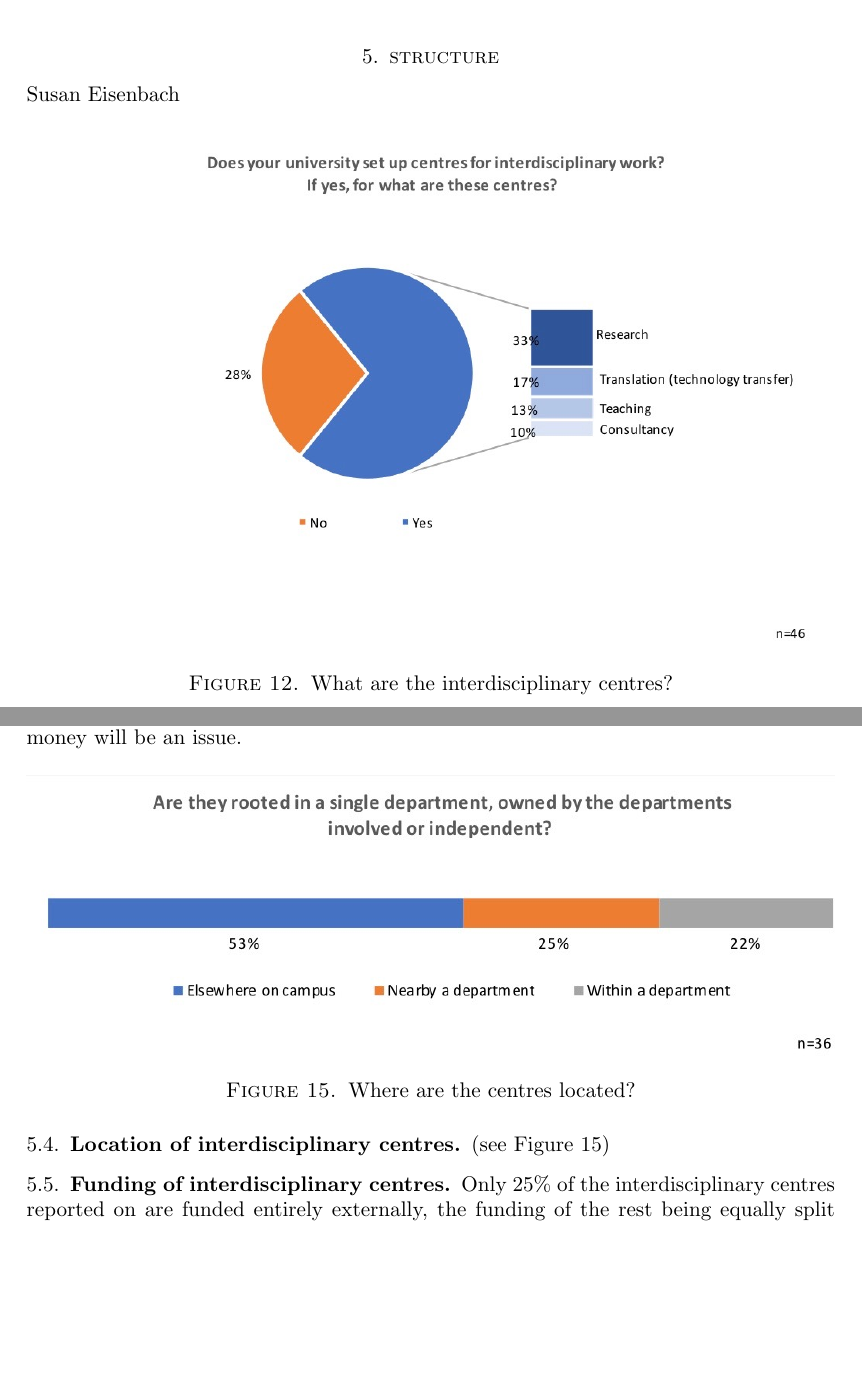
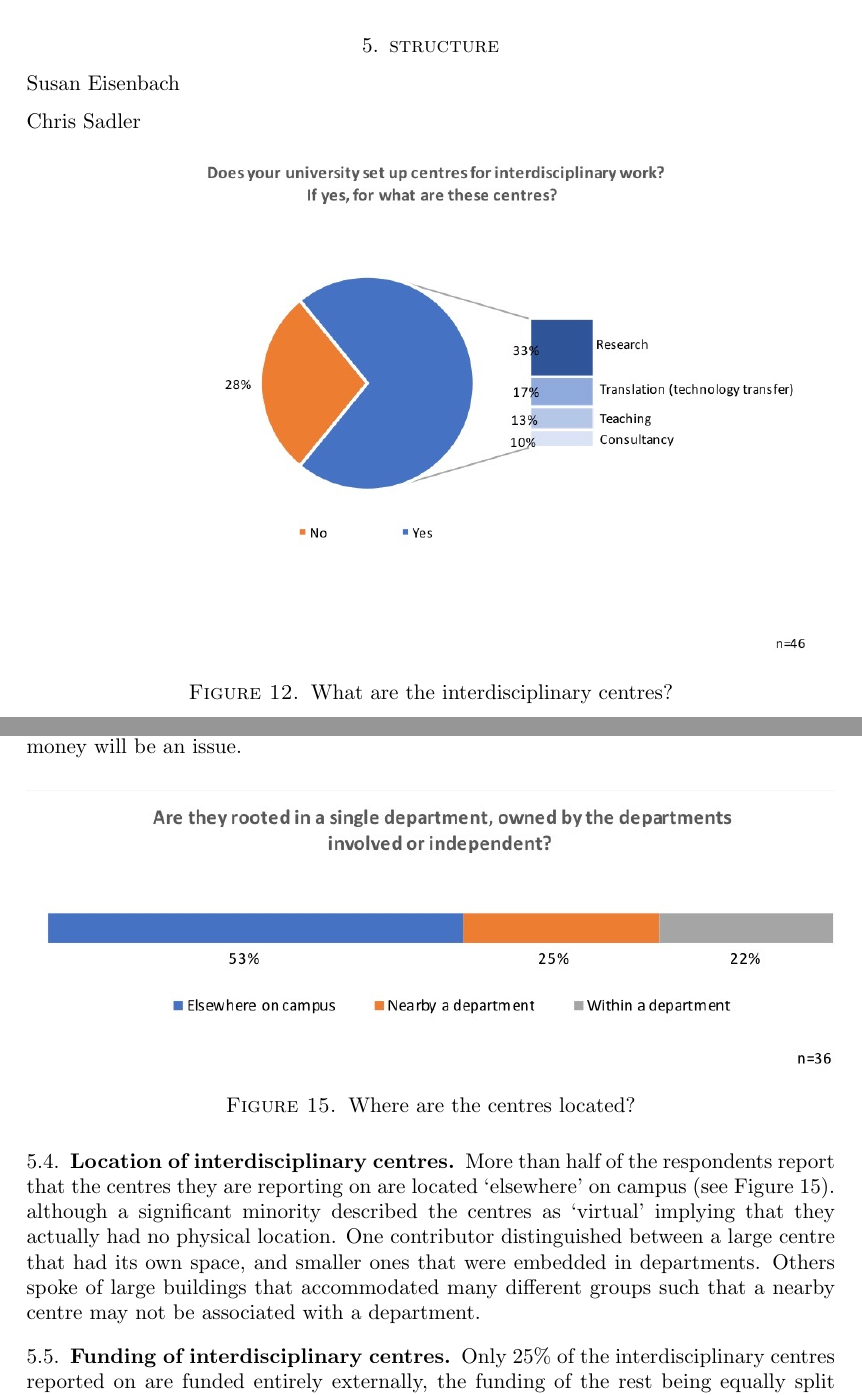
Before and after one commit to SusanEisenbach/IE-Wide-Role-Universities, a LaTeX paper (main.tex, which reads structure.tex): two parts of pages 9 and 11 of 20, joined at a grey line, cut so that both start at the same text, the shorter picture padded with empty space. Compiled offline with pdfLaTeX.

Commit message:
first draft completed

```diff
--- a/structure.tex
+++ b/structure.tex
@@ -3,6 +3,7 @@
 
 Susan Eisenbach
 
+Chris Sadler
 
 \subsection{Interdisciplinary centres}
 
@@ -50,7 +51,7 @@ Of the 36 respondents, 21 (or 58\%) are independent entities within their univer
 \label{sect5:locations}
 \end{figure}
 
-(see Figure~\ref{sect5:locations})
+More than half of the respondents report that the centres they are reporting on are located `elsewhere' on campus (see Figure~\ref{sect5:locations}). although a significant minority described the centres as `virtual' implying that they actually had no physical location. One contributor distinguished between a large centre that had its own space, and smaller ones that were embedded in departments. Others spoke of large buildings that accommodated many different groups such that a nearby centre may not be associated with a department.
 
 \subsection{Funding of interdisciplinary centres}
 
```
